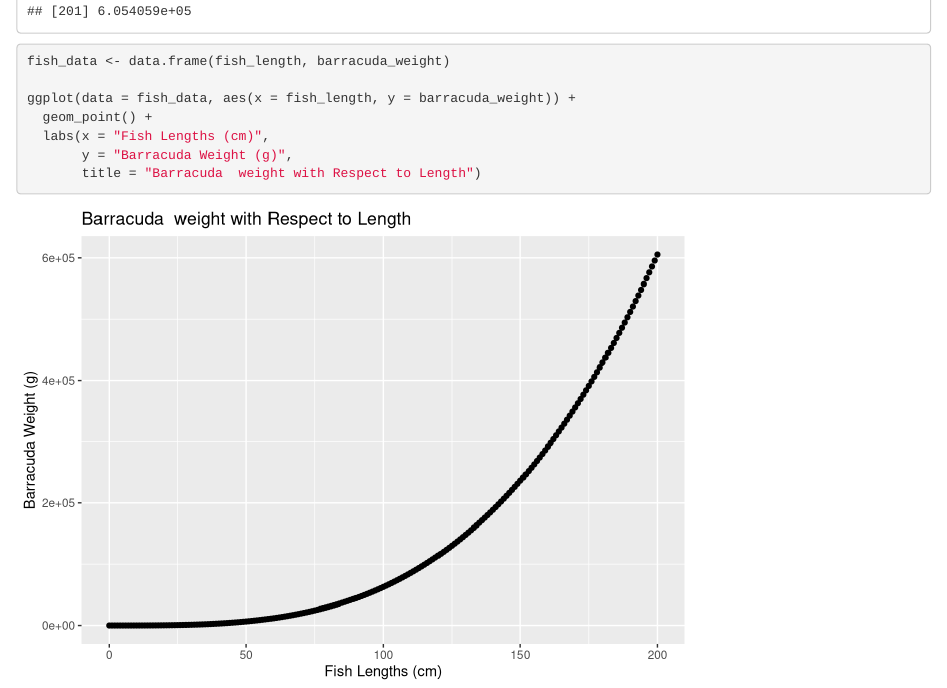
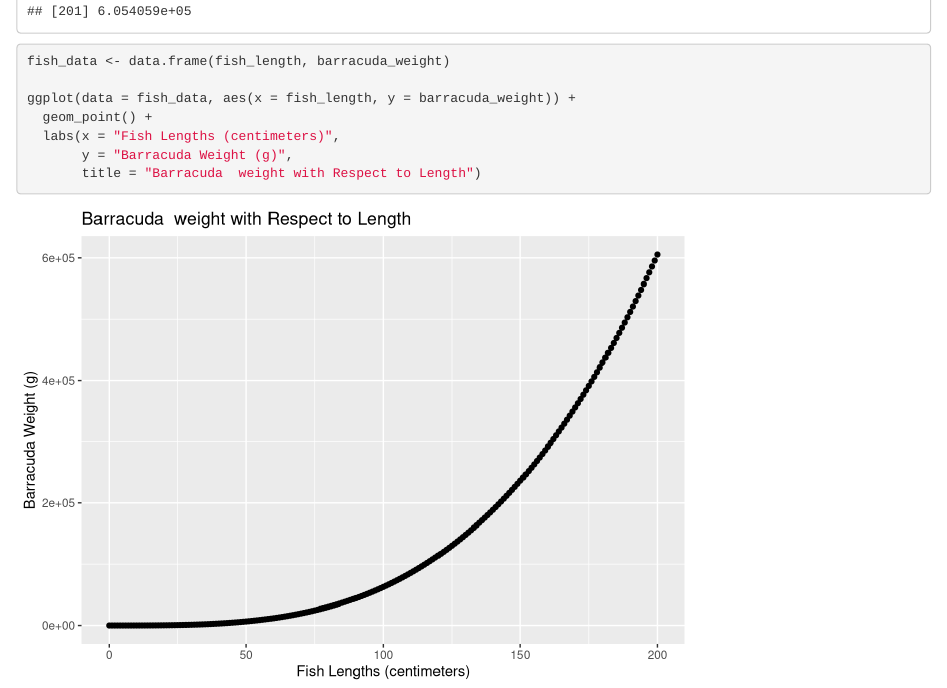
Before and after one commit to julietcohen/eds-212-day-1, an R Markdown document (fish-length-weight.Rmd): the page in a window 1100 px wide, from 1680 px down. Rendered offline with R 4.5, knitr and Pandoc, with nearby package versions.

Commit message:
changed cm to centimeters in axis label

```diff
--- a/fish-length-weight.Rmd
+++ b/fish-length-weight.Rmd
@@ -49,7 +49,7 @@ fish_data <- data.frame(fish_length, barracuda_weight)
 
 ggplot(data = fish_data, aes(x = fish_length, y = barracuda_weight)) +
   geom_point() +
-  labs(x = "Fish Lengths (cm)",
+  labs(x = "Fish Lengths (centimeters)",
        y = "Barracuda Weight (g)",
        title = "Barracuda  weight with Respect to Length")
 
```
Also changed, not shown: fish-length-weight.html.
